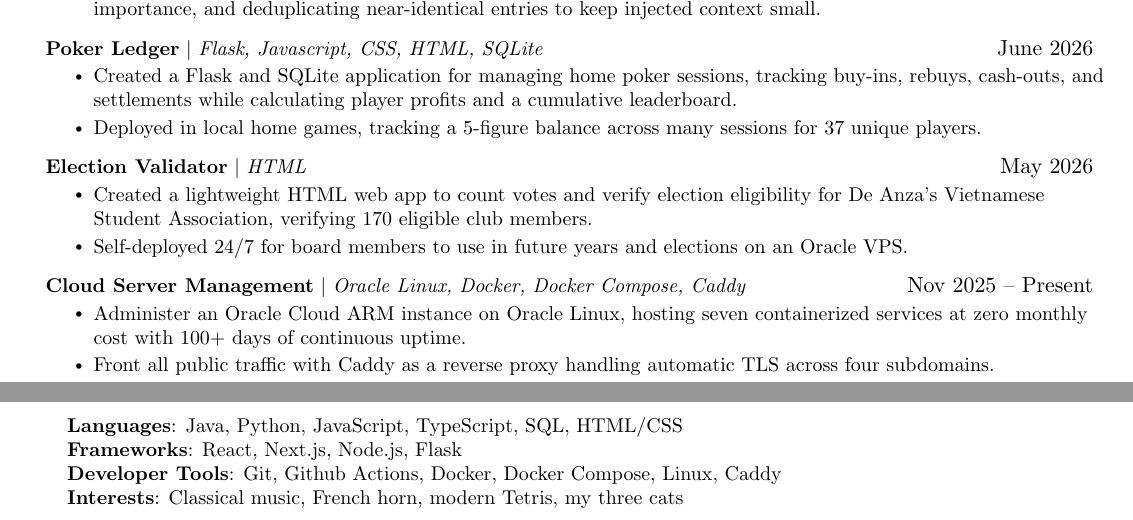
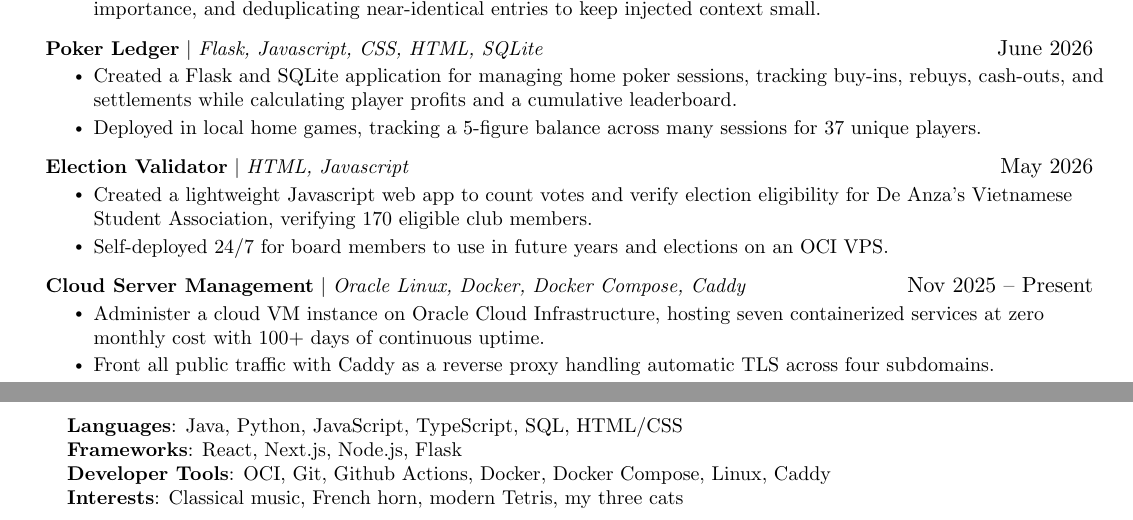
Before and after one commit to bulletpikachu/resume, a LaTeX document (main.tex): two parts of the page, joined at a grey line, cut so that both start at the same text. Compiled offline with pdfLaTeX.

Commit message:
rewording

```diff
--- a/main.tex
+++ b/main.tex
@@ -147,16 +147,16 @@
              \resumeItem{Deployed in local home games, tracking a 5-figure balance across many sessions for 37 unique players.}
            \resumeItemListEnd
       \resumeProjectHeading
-          {\textbf{Election Validator} $|$ \emph{HTML}}
+          {\textbf{Election Validator} $|$ \emph{HTML, Javascript}}
           {May 2026}
           \resumeItemListStart
-             \resumeItem{Created a lightweight HTML web app to count votes and verify election eligibility for De Anza’s Vietnamese Student Association, verifying 170 eligible club members.}
-             \resumeItem{Self-deployed 24/7 for board members to use in future years and elections on an Oracle VPS.}
+             \resumeItem{Created a lightweight Javascript web app to count votes and verify election eligibility for De Anza’s Vietnamese Student Association, verifying 170 eligible club members.}
+             \resumeItem{Self-deployed 24/7 for board members to use in future years and elections on an OCI VPS.}
           \resumeItemListEnd
       \resumeProjectHeading
           {\textbf{Cloud Server Management} $|$ \emph{Oracle Linux, Docker, Docker Compose, Caddy}}{Nov 2025 -- Present}
           \resumeItemListStart
-            \resumeItem{Administer an Oracle Cloud ARM instance on Oracle Linux, hosting seven containerized services at zero monthly cost with 100+ days of continuous uptime.}
+            \resumeItem{Administer a cloud VM instance on Oracle Cloud Infrastructure, hosting seven containerized services at zero monthly cost with 100+ days of continuous uptime.}
             \resumeItem{Front all public traffic with Caddy as a reverse proxy handling automatic TLS across four subdomains.}
             \resumeItem{Deploy Docker Compose stacks with restart policies for a \href{https://bulletmaji.me}{personal site}, a SearXNG search engine instance, a file-sharing/hosting app, and the LLM Discord harness running 24/7.}
             \resumeItem{Operate two JVM game servers with 8 GB memory heap caps administered through PufferPanel.}
@@ -183,7 +183,7 @@
     \small{\item{
      \textbf{Languages}{: Java, Python, JavaScript, TypeScript, SQL, HTML/CSS} \\
      \textbf{Frameworks}{: React, Next.js, Node.js, Flask} \\
-     \textbf{Developer Tools}{: Git, Github Actions, Docker, Docker Compose, Linux, Caddy} \\
+     \textbf{Developer Tools}{: OCI, Git, Github Actions, Docker, Docker Compose, Linux, Caddy} \\
      \textbf{Interests}{: Classical music, French horn, modern Tetris, my three cats}
     }}
  \end{itemize}
```
Also changed, not shown: main.pdf.
